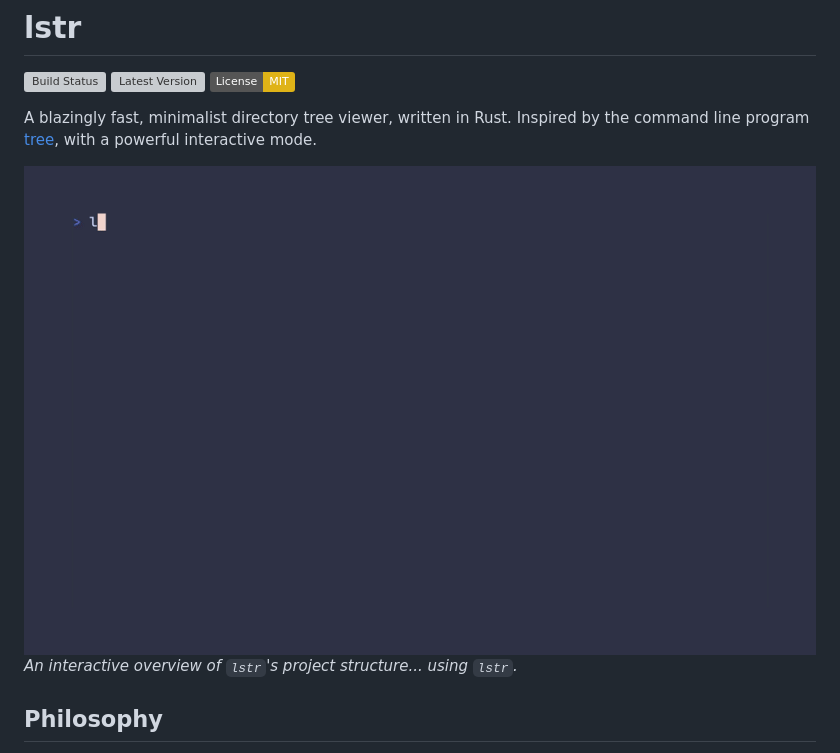
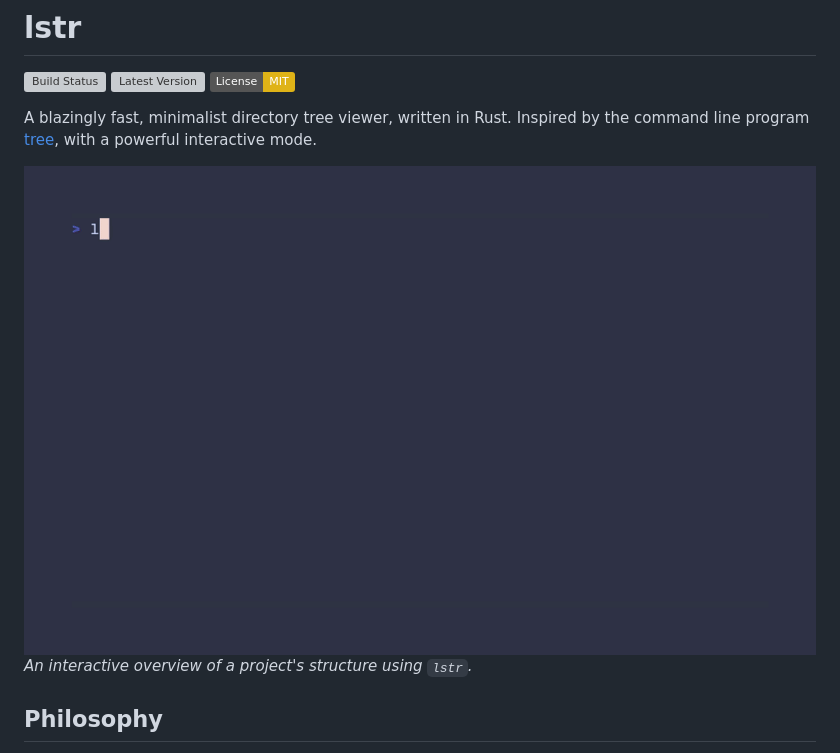
Before and after one commit to ZoltaKochan/lstr, a Markdown page: README.md, the part around the change. Rendered like a GitHub page; pictures changed too: assets/lstr-demo.gif; badges without logos; grey boxes are pictures that could not be loaded.

```diff
--- a/README.md
+++ b/README.md
@@ -7,7 +7,7 @@
 A blazingly fast, minimalist directory tree viewer, written in Rust. Inspired by the command line program [tree](https://github.com/Old-Man-Programmer/tree), with a powerful interactive mode.
 
 ![](assets/lstr-demo.gif)
-*An interactive overview of `lstr`'s project structure... using `lstr`.*
+*An interactive overview of a project's structure using `lstr`.*
 ## Philosophy
 
   - **Fast:** Runs directory scans in parallel by default to maximize speed on modern hardware.
```
Also changed, not shown: CHANGELOG.md (+2 -0 lines), 1 other file.
